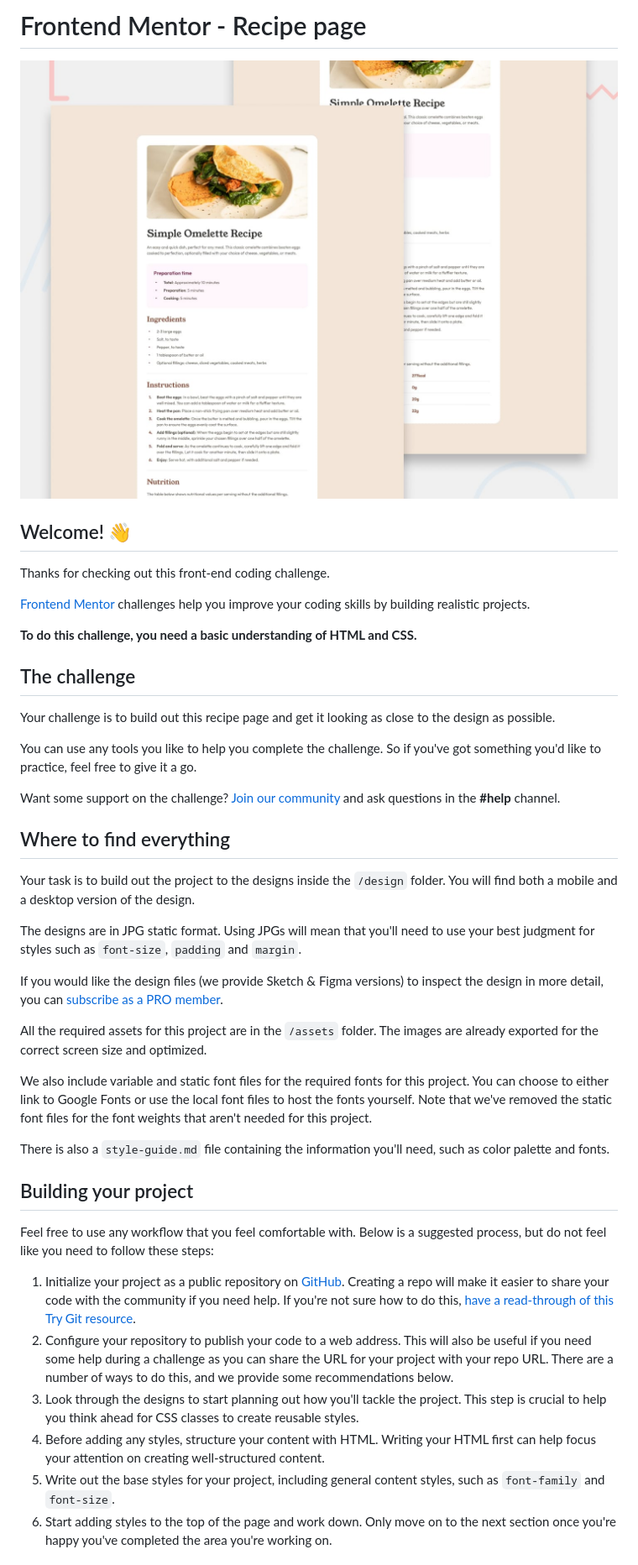
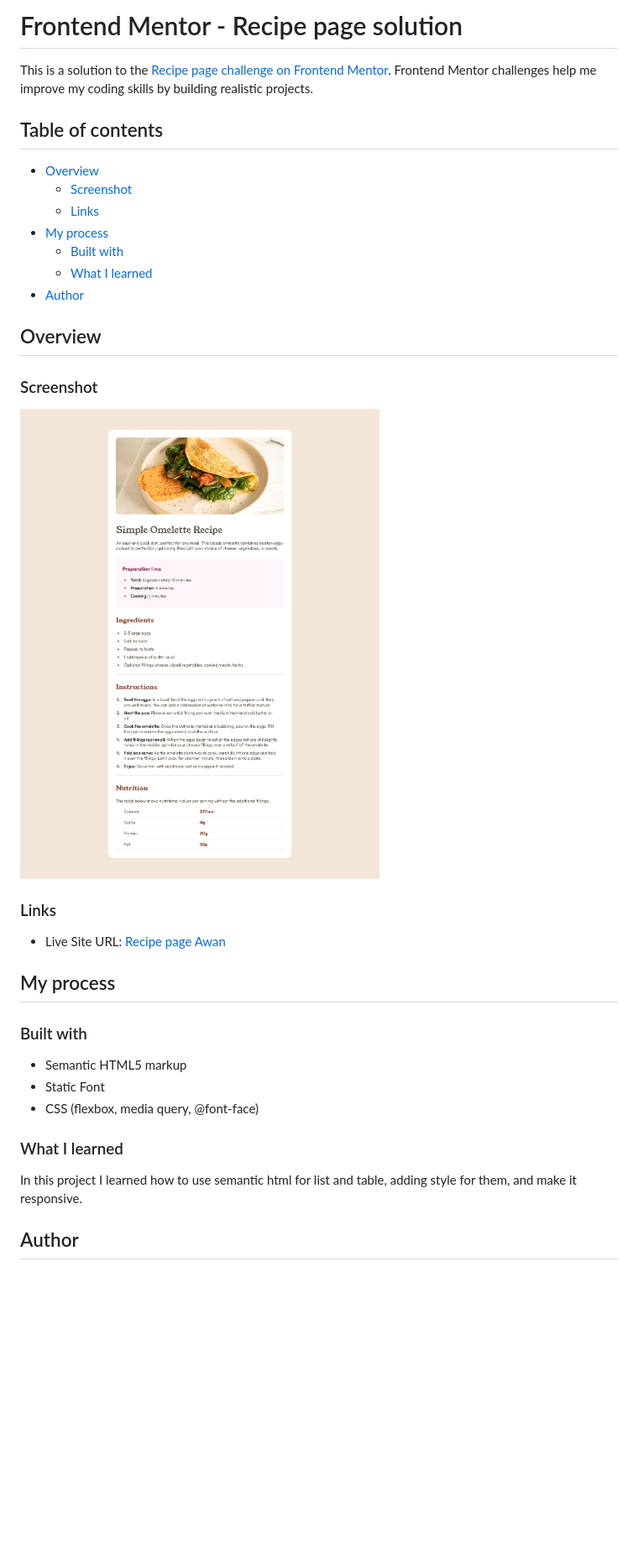
Before and after one commit to soniawan/recipe-page-fem, a Markdown page: README.md, the part around the change printed below. Shown: that part at 84% size. GitHub-like rendering; pictures changed too: assets/images/Screenshot.png (added); blank space fills up the shorter version.

Commit message:
update README.md and add result image

```diff
--- a/README.md
+++ b/README.md
@@ -1,45 +1,38 @@
-# Frontend Mentor - Recipe page
+# Frontend Mentor - Recipe page solution
 
-![Design preview for the Recipe page coding challenge](./preview.jpg)
+This is a solution to the [Recipe page challenge on Frontend Mentor](https://www.frontendmentor.io/challenges/recipe-page-KiTsR8QQKm). Frontend Mentor challenges help me improve my coding skills by building realistic projects.
 
-## Welcome! 👋
+## Table of contents
 
-Thanks for checking out this front-end coding challenge.
+- [Overview](#overview)
+  - [Screenshot](#screenshot)
+  - [Links](#links)
+- [My process](#my-process)
+  - [Built with](#built-with)
+  - [What I learned](#what-i-learned)
+- [Author](#author)
 
-[Frontend Mentor](https://www.frontendmentor.io) challenges help you improve your coding skills by building realistic projects.
+## Overview
 
-**To do this challenge, you need a basic understanding of HTML and CSS.**
+### Screenshot
 
-## The challenge
+![Screenshot](./assets/images/Screenshot.png)
 
-Your challenge is to build out this recipe page and get it looking as close to the design as possible.
+### Links
 
-You can use any tools you like to help you complete the challenge. So if you've got something you'd like to practice, feel free to give it a go.
+- Live Site URL: [Recipe page Awan]()
 
-Want some support on the challenge? [Join our community](https://www.frontendmentor.io/community) and ask questions in the **#help** channel.
+## My process
 
-## Where to find everything
+### Built with
 
-Your task is to build out the project to the designs inside the `/design` folder. You will find both a mobile and a desktop version of the design.
+- Semantic HTML5 markup
+- Static Font
+- CSS (flexbox, media query, @font-face)
 
-The designs are in JPG static format. Using JPGs will mean that you'll need to use your best judgment for styles such as `font-size`, `padding` and `margin`.
+### What I learned
 
-If you would like the design files (we provide Sketch & Figma versions) to inspect the design in more detail, you can [subscribe as a PRO member](https://www.frontendmentor.io/pro).
+In this project I learned how to use semantic html for list and table, adding style for them, and make it responsive.
 
-All the required assets for this project are in the `/assets` folder. The images are already exported for the correct screen size and optimized.
+## Author
 
-We also include variable and static font files for the required fonts for this project. You can choose to either link to Google Fonts or use the local font files to host the fonts yourself. Note that we've removed the static font files for the font weights that aren't needed for this project.
-
-There is also a `style-guide.md` file containing the information you'll need, such as color palette and fonts.
-
-## Building your project
-
-Feel free to use any workflow that you feel comfortable with. Below is a suggested process, but do not feel like you need to follow these steps:
-
-1. Initialize your project as a public repository on [GitHub](https://github.com/). Creating a repo will make it easier to share your code with the community if you need help. If you're not sure how to do this, [have a read-through of this Try Git resource](https://try.github.io/).
-2. Configure your repository to publish your code to a web address. This will also be useful if you need some help during a challenge as you can share the URL for your project with your repo URL. There are a number of ways to do this, and we provide some recommendations below.
-3. Look through the designs to start planning out how you'll tackle the project. This step is crucial to help you think ahead for CSS classes to create reusable styles.
-4. Before adding any styles, structure your content with HTML. Writing your HTML first can help focus your attention on creating well-structured content.
-5. Write out the base styles for your project, including general content styles, such as `font-family` and `font-size`.
-6. Start adding styles to the top of the page and work down. Only move on to the next section once you're happy you've completed the area you're working on.
-
```
Also changed, not shown: other parts of README.md (+1 -44 lines).
